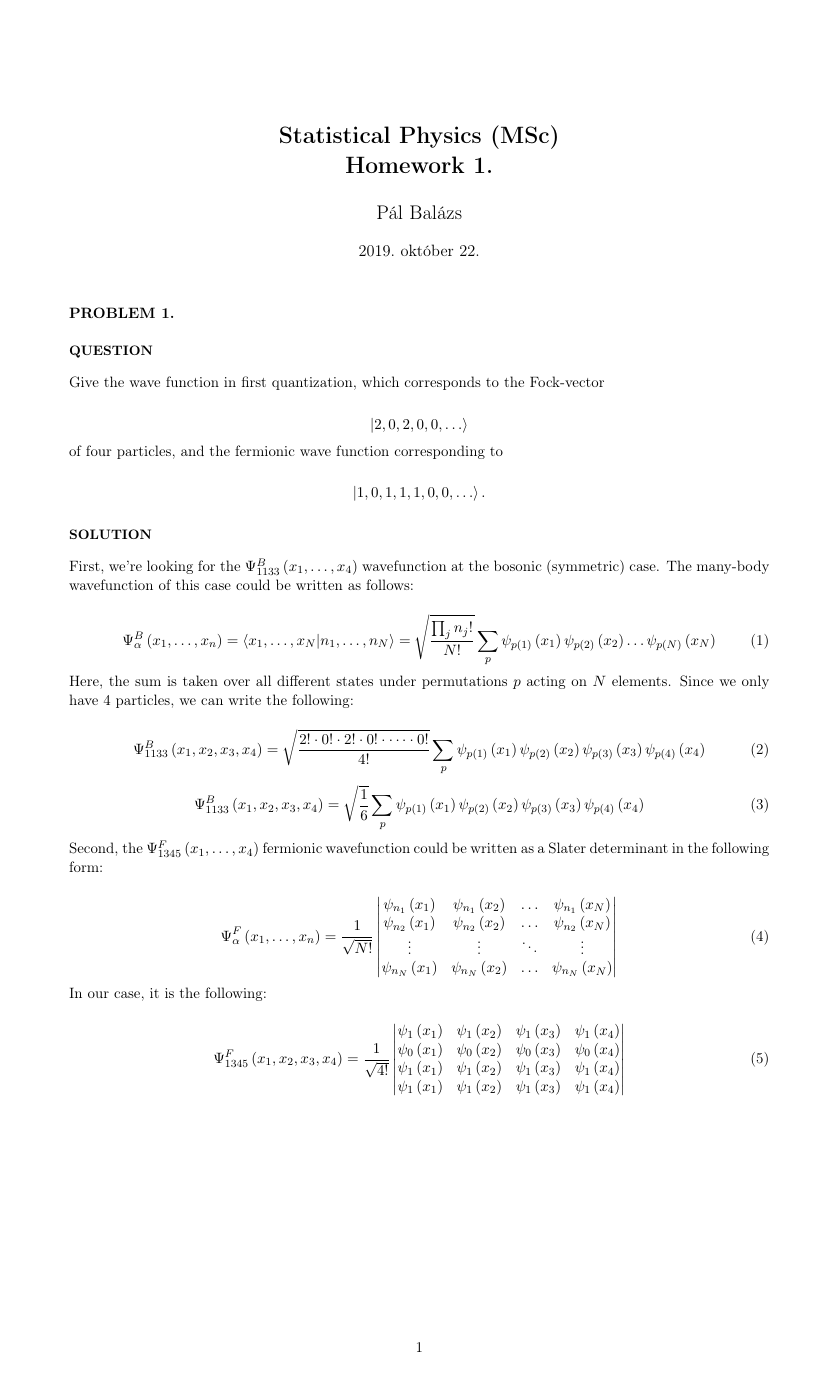
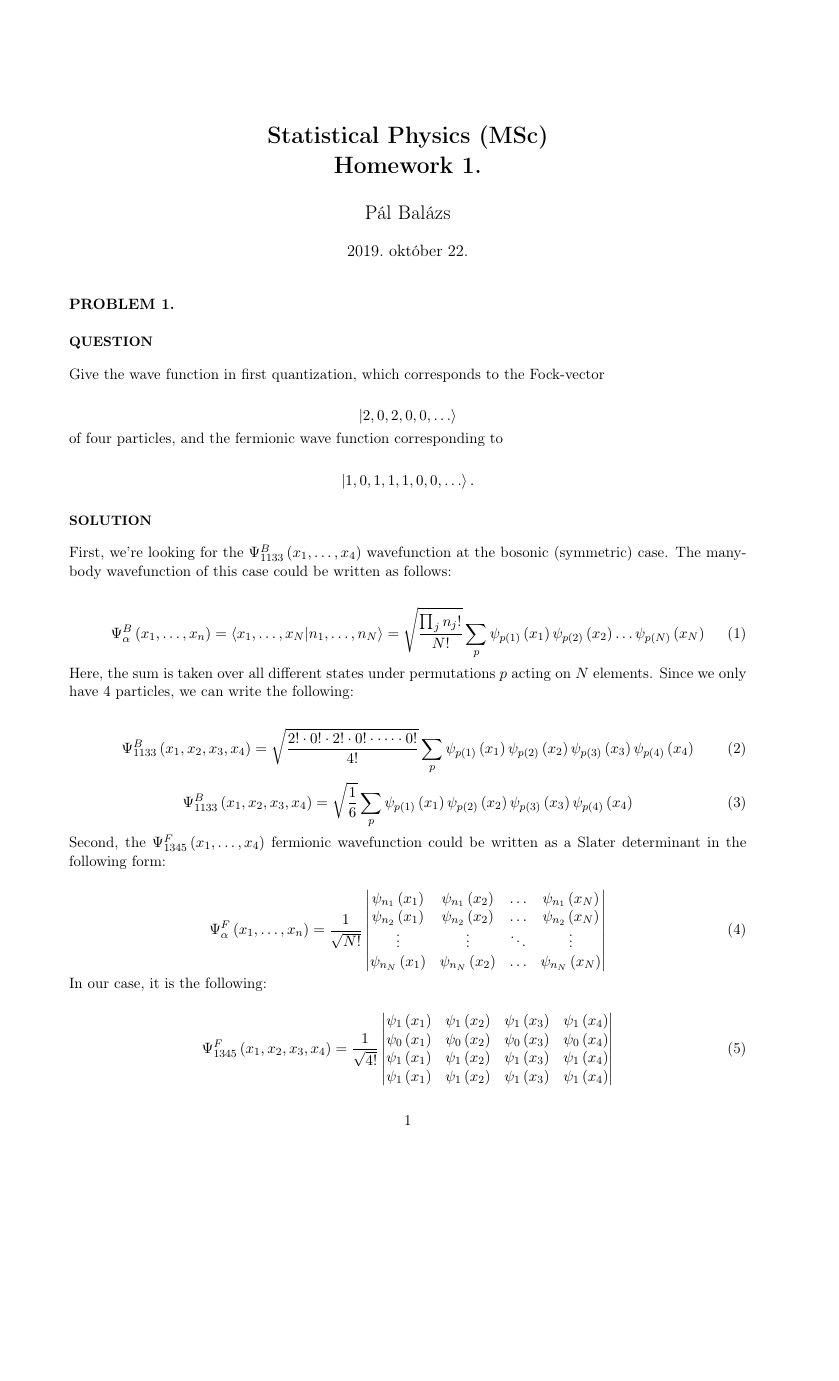
Before and after one commit to masterdesky/ELTE_Statistical_Physics_2019, a LaTeX problem sheet (Homework 1/main.tex): page 1 of 4 before the commit and page 1 of 5 after it, the shorter picture padded with empty space. Compiled offline with pdfLaTeX.

Commit message:
switched to a4paper

```diff
--- a/Homework 1/main.tex
+++ b/Homework 1/main.tex
@@ -1,5 +1,5 @@
 \documentclass[11pt, a4paper]{article}
-\usepackage[legalpaper, margin=0.7in]{geometry}
+\usepackage[margin=0.7in]{geometry}
 
 \input{preamble}
 %TC:endignore
```
Also changed, not shown: Homework 1/main.pdf, 3 other files.
